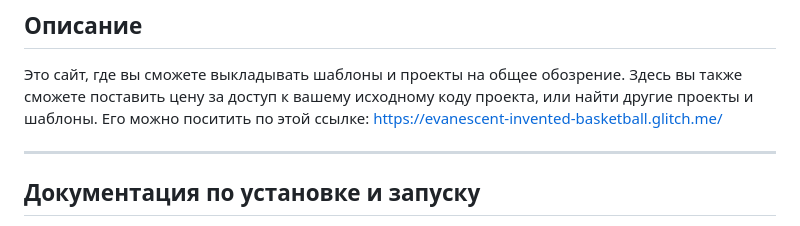
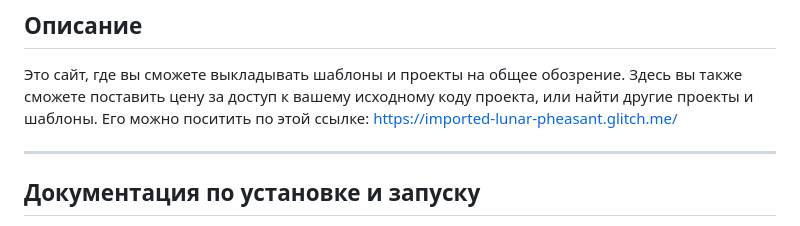
Before and after one commit to Charlies-Kvit/TemplateStock, a Markdown page: README.md, the part around the change. Drawn GitHub-style.

```diff
--- a/README.md
+++ b/README.md
@@ -7,7 +7,7 @@
 Это сайт, где вы сможете выкладывать шаблоны и проекты на общее обозрение.
 Здесь вы также сможете поставить цену за доступ к вашему исходному коду проекта,
 или найти другие проекты и шаблоны.
-Его можно поситить по этой ссылке: https://evanescent-invented-basketball.glitch.me/
+Его можно поситить по этой ссылке: https://imported-lunar-pheasant.glitch.me/
 
 ---
 ## Документация по установке и запуску
```
